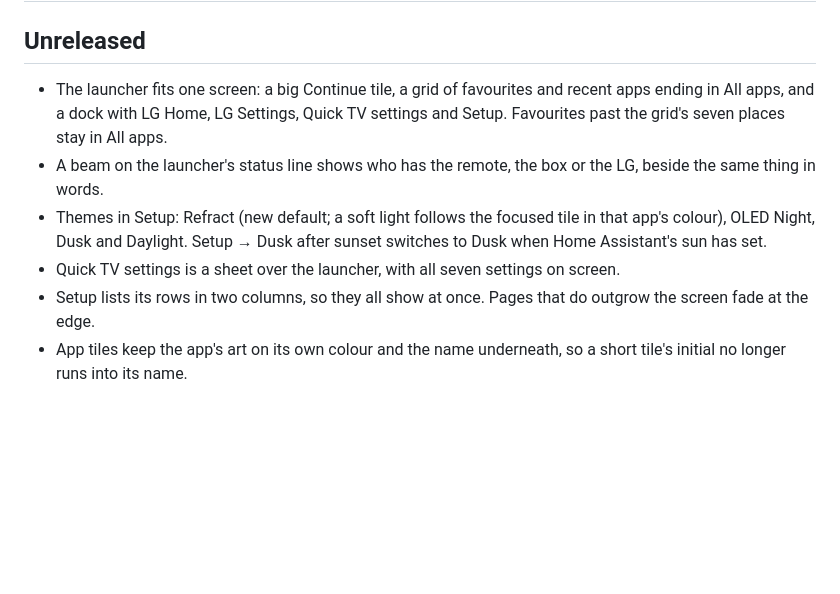
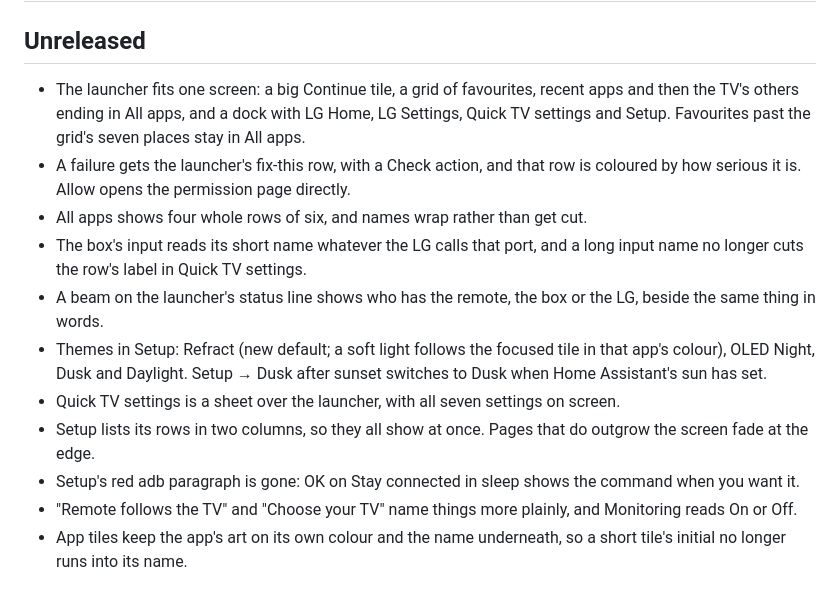
Before and after one commit to HaydenGriffin/prism, a Markdown page: CHANGELOG.md, the part around the change. Rendered like a GitHub page; blank space fills up the shorter version.

```diff
--- a/CHANGELOG.md
+++ b/CHANGELOG.md
@@ -2,13 +2,21 @@
 
 ## Unreleased
 
-- The launcher fits one screen: a big Continue tile, a grid of favourites and recent apps ending in All apps, and a
-  dock with LG Home, LG Settings, Quick TV settings and Setup. Favourites past the grid's seven places stay in All apps.
+- The launcher fits one screen: a big Continue tile, a grid of favourites, recent apps and then the TV's others ending
+  in All apps, and a dock with LG Home, LG Settings, Quick TV settings and Setup. Favourites past the grid's seven
+  places stay in All apps.
+- A failure gets the launcher's fix-this row, with a Check action, and that row is coloured by how serious it is. Allow
+  opens the permission page directly.
+- All apps shows four whole rows of six, and names wrap rather than get cut.
+- The box's input reads its short name whatever the LG calls that port, and a long input name no longer cuts the row's
+  label in Quick TV settings.
 - A beam on the launcher's status line shows who has the remote, the box or the LG, beside the same thing in words.
 - Themes in Setup: Refract (new default; a soft light follows the focused tile in that app's colour), OLED Night, Dusk
   and Daylight. Setup → Dusk after sunset switches to Dusk when Home Assistant's sun has set.
 - Quick TV settings is a sheet over the launcher, with all seven settings on screen.
 - Setup lists its rows in two columns, so they all show at once. Pages that do outgrow the screen fade at the edge.
+- Setup's red adb paragraph is gone: OK on Stay connected in sleep shows the command when you want it.
+- "Remote follows the TV" and "Choose your TV" name things more plainly, and Monitoring reads On or Off.
 - App tiles keep the app's art on its own colour and the name underneath, so a short tile's initial no longer runs
   into its name.
 
```
Also changed, not shown: README.md (+2 -2 lines), docs/images/screenshots/launcher.png, docs/images/screenshots/quick-settings.png.
